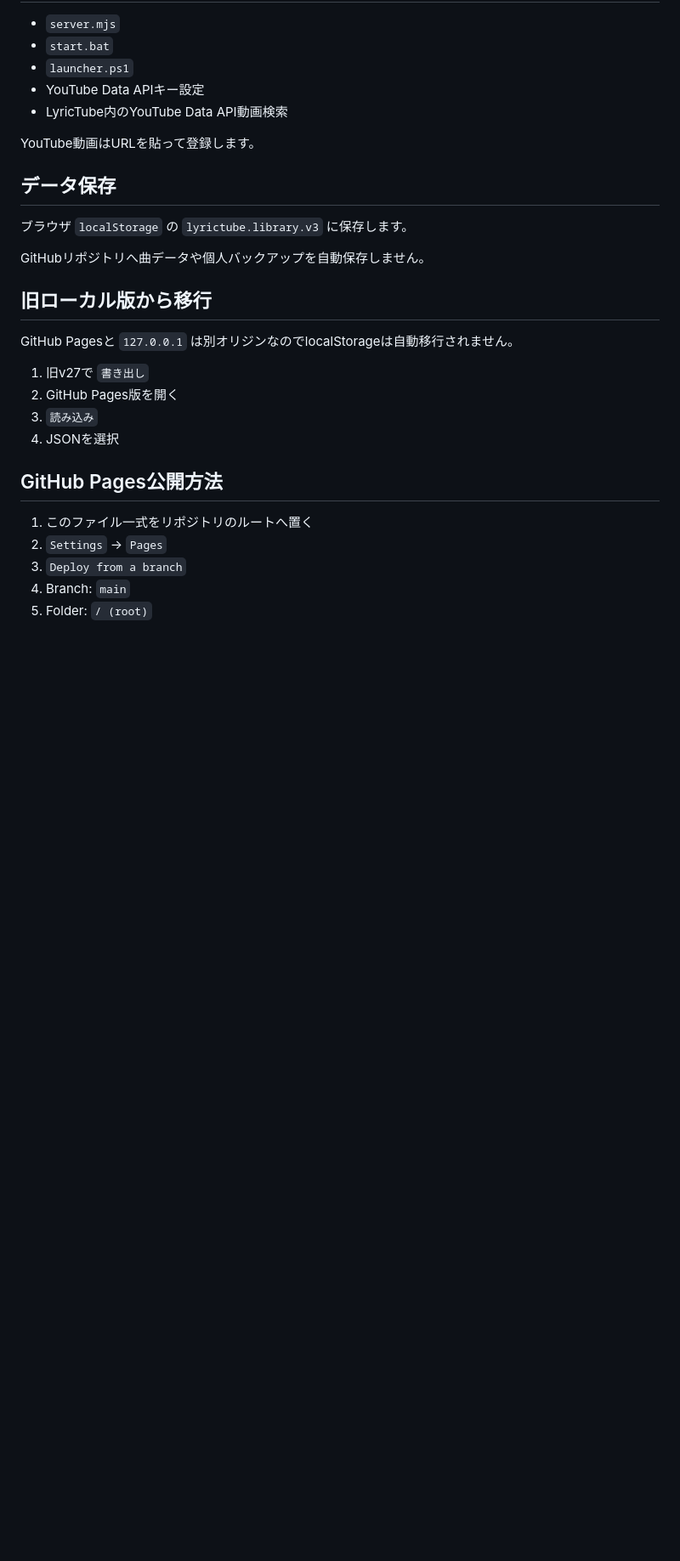
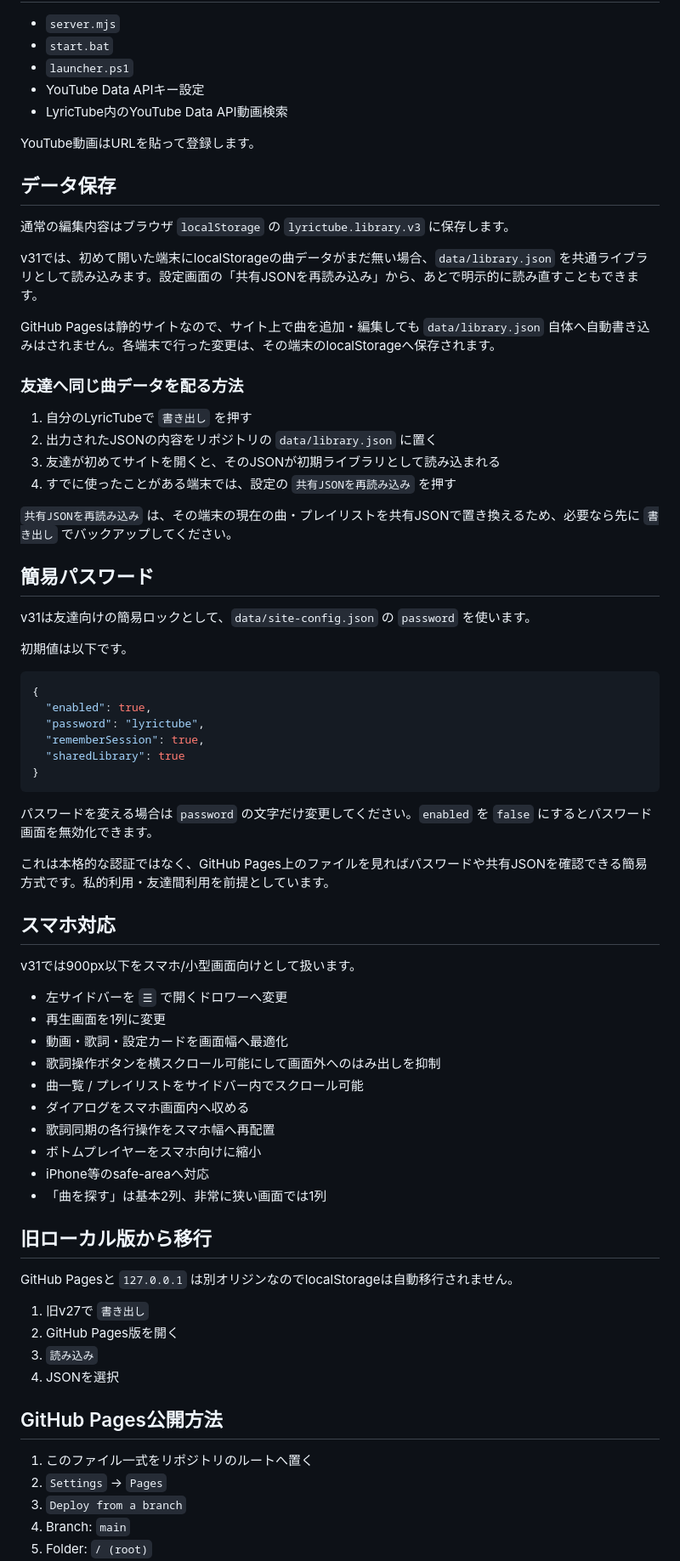
Before and after one commit to EliteMay/lyrictube, a Markdown page: README.md, the part around one of its changes. Shown at 85% size. GitHub-like rendering; blank space fills up the shorter version.

Commit message:
Document v31 mobile and shared JSON access

````diff
--- a/README.md
+++ b/README.md
@@ -61,9 +63,54 @@ YouTube動画はURLを貼って登録します。
 
 ## データ保存
 
-ブラウザ `localStorage` の `lyrictube.library.v3` に保存します。
+通常の編集内容はブラウザ `localStorage` の `lyrictube.library.v3` に保存します。
 
-GitHubリポジトリへ曲データや個人バックアップを自動保存しません。
+v31では、初めて開いた端末にlocalStorageの曲データがまだ無い場合、`data/library.json` を共通ライブラリとして読み込みます。設定画面の「共有JSONを再読み込み」から、あとで明示的に読み直すこともできます。
+
+GitHub Pagesは静的サイトなので、サイト上で曲を追加・編集しても `data/library.json` 自体へ自動書き込みはされません。各端末で行った変更は、その端末のlocalStorageへ保存されます。
+
+### 友達へ同じ曲データを配る方法
+
+1. 自分のLyricTubeで `書き出し` を押す
+2. 出力されたJSONの内容をリポジトリの `data/library.json` に置く
+3. 友達が初めてサイトを開くと、そのJSONが初期ライブラリとして読み込まれる
+4. すでに使ったことがある端末では、設定の `共有JSONを再読み込み` を押す
+
+`共有JSONを再読み込み` は、その端末の現在の曲・プレイリストを共有JSONで置き換えるため、必要なら先に `書き出し` でバックアップしてください。
+
+## 簡易パスワード
+
+v31は友達向けの簡易ロックとして、`data/site-config.json` の `password` を使います。
+
+初期値は以下です。
+
+```json
+{
+  "enabled": true,
+  "password": "lyrictube",
+  "rememberSession": true,
+  "sharedLibrary": true
+}
+```
+
+パスワードを変える場合は `password` の文字だけ変更してください。`enabled` を `false` にするとパスワード画面を無効化できます。
+
+これは本格的な認証ではなく、GitHub Pages上のファイルを見ればパスワードや共有JSONを確認できる簡易方式です。私的利用・友達間利用を前提としています。
+
+## スマホ対応
+
+v31では900px以下をスマホ/小型画面向けとして扱います。
+
+- 左サイドバーを `☰` で開くドロワーへ変更
+- 再生画面を1列に変更
+- 動画・歌詞・設定カードを画面幅へ最適化
+- 歌詞操作ボタンを横スクロール可能にして画面外へのはみ出しを抑制
+- 曲一覧 / プレイリストをサイドバー内でスクロール可能
+- ダイアログをスマホ画面内へ収める
+- 歌詞同期の各行操作をスマホ幅へ再配置
+- ボトムプレイヤーをスマホ向けに縮小
+- iPhone等のsafe-areaへ対応
+- 「曲を探す」は基本2列、非常に狭い画面では1列
 
 ## 旧ローカル版から移行
 
````
Also changed, not shown: other parts of README.md (+24 -5 lines).
